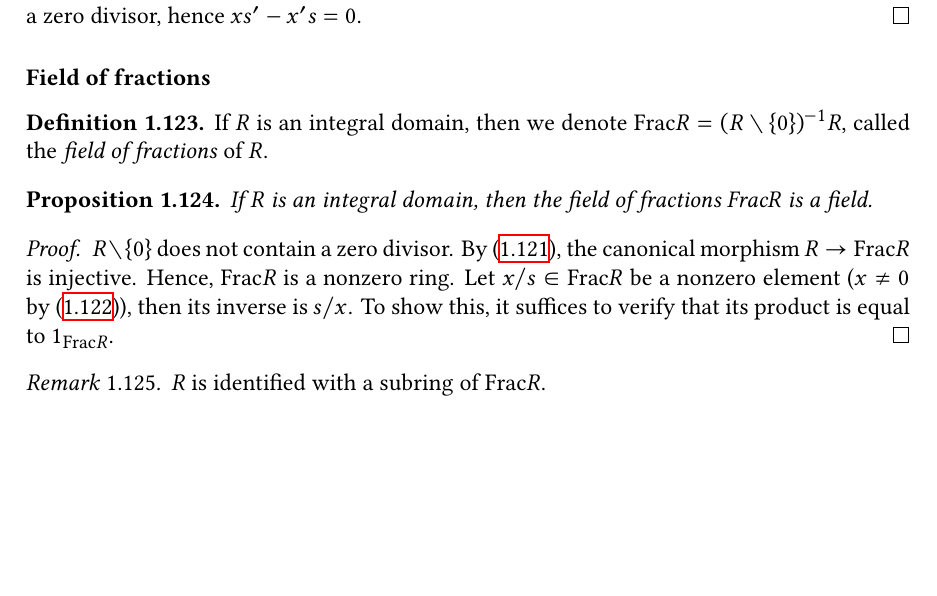
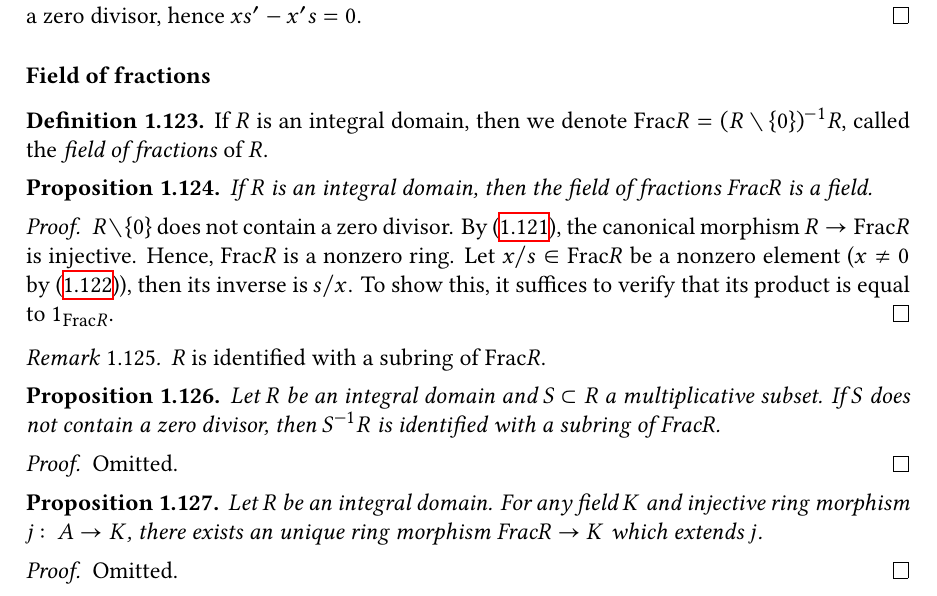
Before and after one commit to nougzarm/mathematics, a LaTeX thesis (maths.tex): part of page 16 of 16, cut so that both start at the same text, the shorter picture padded with empty space. Compiled offline with XeLaTeX.

Commit message:
progress

```diff
--- a/maths.tex
+++ b/maths.tex
@@ -956,4 +956,20 @@ Let $f \colon A \to B$ be a ring morphism. There exists a ring isomorphism:
     $R$ is identified with a subring of $\text{Frac} R$.
 \end{remark}
 
+\begin{proposition}
+    Let $R$ be an integral domain and $S \subset R$ a multiplicative subset. If $S$ does not contain a zero divisor, then $S^{-1} R$ is identified with a subring of $\text{Frac} R$.
+\end{proposition}
+
+\begin{proof}
+    Omitted.
+\end{proof}
+
+\begin{proposition}
+    Let $R$ be an integral domain. For any field $K$ and injective ring morphism $j \colon A \to K$, there exists an unique ring morphism $\text{Frac} R \to K$ which extends $j$.
+\end{proposition}
+
+\begin{proof}
+    Omitted.
+\end{proof}
+
 \end{document}
```
